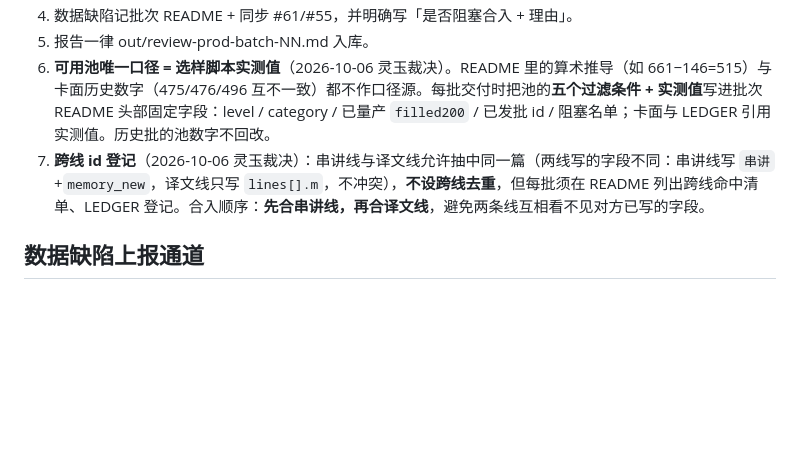
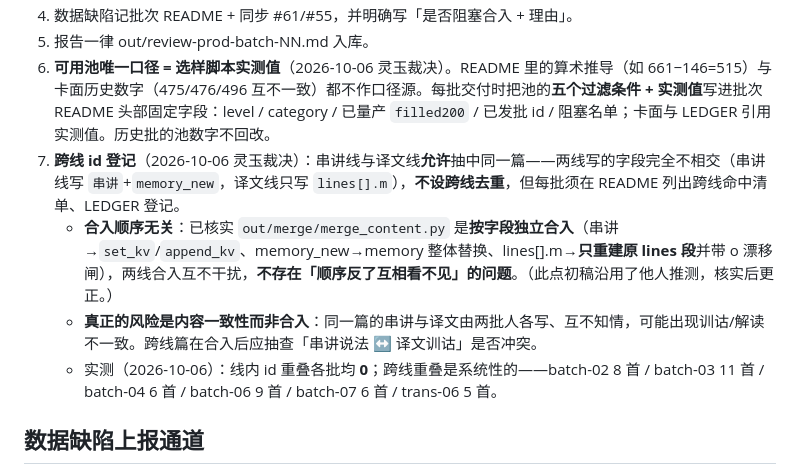
Before and after one commit to kumu314/xijiangyue, a Markdown page: out/content_production/SPEC.md, the part around the change. Drawn GitHub-style; blank space fills up the shorter version.

```diff
--- a/out/content_production/SPEC.md
+++ b/out/content_production/SPEC.md
@@ -34,7 +34,10 @@
 4. 数据缺陷记批次 README + 同步 #61/#55，并明确写「是否阻塞合入 + 理由」。
 5. 报告一律 out/review-prod-batch-NN.md 入库。
 6. **可用池唯一口径 = 选样脚本实测值**（2026-10-06 灵玉裁决）。README 里的算术推导（如 661−146=515）与卡面历史数字（475/476/496 互不一致）都不作口径源。每批交付时把池的**五个过滤条件 + 实测值**写进批次 README 头部固定字段：level / category / 已量产 `filled200` / 已发批 id / 阻塞名单；卡面与 LEDGER 引用实测值。历史批的池数字不回改。
-7. **跨线 id 登记**（2026-10-06 灵玉裁决）：串讲线与译文线允许抽中同一篇（两线写的字段不同：串讲线写 `串讲`+`memory_new`，译文线只写 `lines[].m`，不冲突），**不设跨线去重**，但每批须在 README 列出跨线命中清单、LEDGER 登记。合入顺序：**先合串讲线，再合译文线**，避免两条线互相看不见对方已写的字段。
+7. **跨线 id 登记**（2026-10-06 灵玉裁决）：串讲线与译文线**允许**抽中同一篇——两线写的字段完全不相交（串讲线写 `串讲`+`memory_new`，译文线只写 `lines[].m`），**不设跨线去重**，但每批须在 README 列出跨线命中清单、LEDGER 登记。
+   - **合入顺序无关**：已核实 `out/merge/merge_content.py` 是**按字段独立合入**（串讲→`set_kv`/`append_kv`、memory_new→memory 整体替换、lines[].m→**只重建原 lines 段**并带 o 漂移闸），两线合入互不干扰，**不存在「顺序反了互相看不见」的问题**。（此点初稿沿用了他人推测，核实后更正。）
+   - **真正的风险是内容一致性而非合入**：同一篇的串讲与译文由两批人各写、互不知情，可能出现训诂/解读不一致。跨线篇在合入后应抽查「串讲说法 ↔ 译文训诂」是否冲突。
+   - 实测（2026-10-06）：线内 id 重叠各批均 **0**；跨线重叠是系统性的——batch-02 8 首 / batch-03 11 首 / batch-04 6 首 / batch-06 9 首 / batch-07 6 首 / trans-06 5 首。
 
 ## 数据缺陷上报通道
 
```
Also changed, not shown: out/content_production/LEDGER.md (+2 -2 lines), out/review-trans-06.md (+19 -2 lines).
